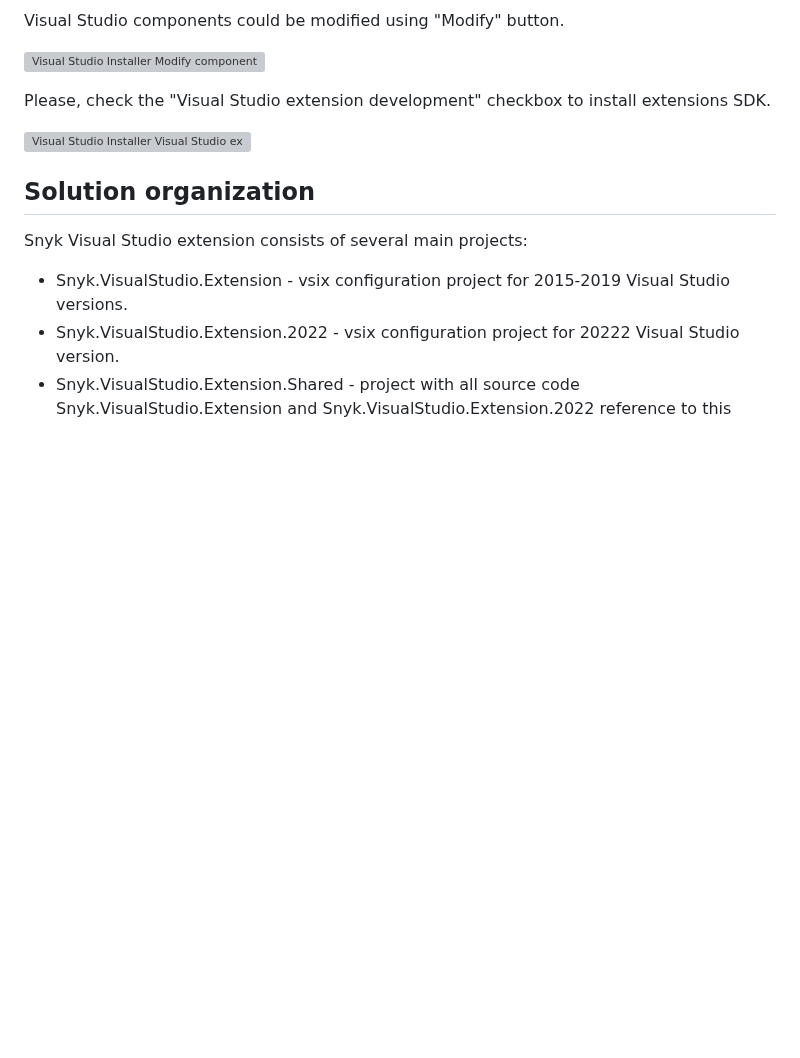
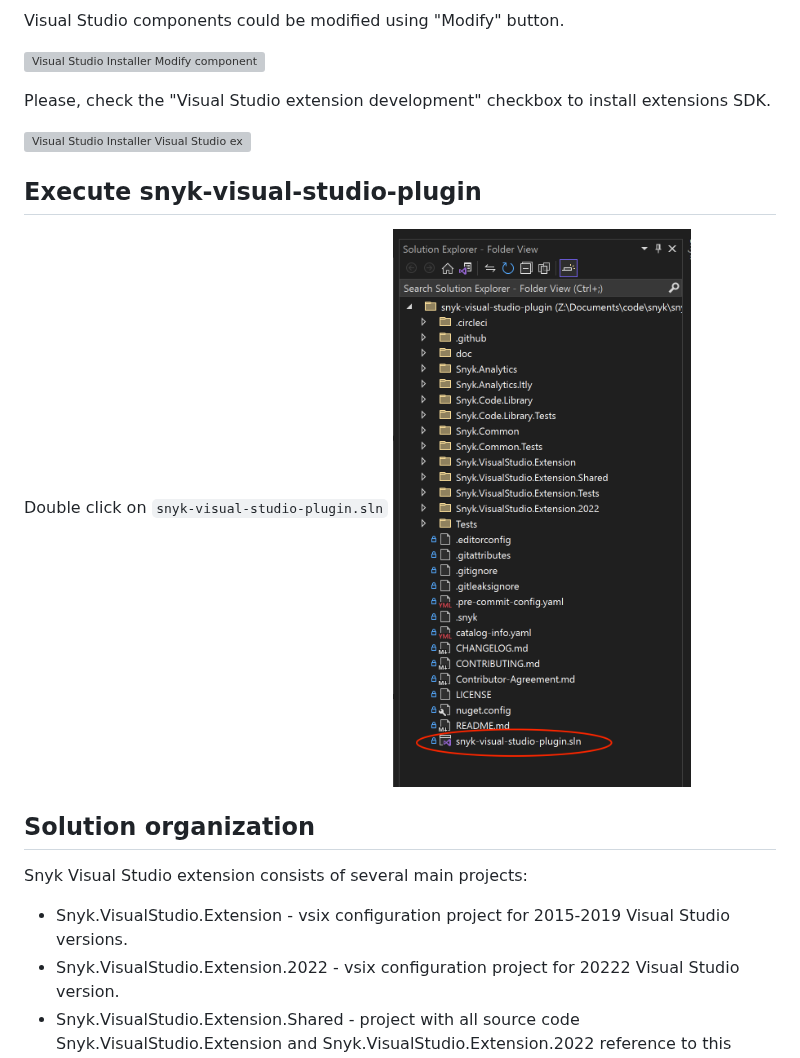
Before and after one commit to snyk/snyk-visual-studio-plugin, a Markdown page: CONTRIBUTING.md, the part around the change. GitHub-like rendering; pictures changed too: doc/images/Contribution_screenshot_8.png (added); blank space fills up the shorter version; grey boxes are pictures that could not be loaded.

Commit message:
docs: adding a missing step in contributing.md

```diff
--- a/CONTRIBUTING.md
+++ b/CONTRIBUTING.md
@@ -13,6 +13,10 @@ Visual Studio components could be modified using "Modify" button.
 Please, check the "Visual Studio extension development" checkbox to install extensions SDK.
 
 ![Visual Studio Installer Visual Studio extension development](./doc/images/Contribution_screenshot_2.png)
+
+## Execute snyk-visual-studio-plugin
+
+Double click on `snyk-visual-studio-plugin.sln` ![snyk-visual-studio-plugin.sln](doc/images/Contribution_screenshot_8.png)
 
 ## Solution organization
 
```
